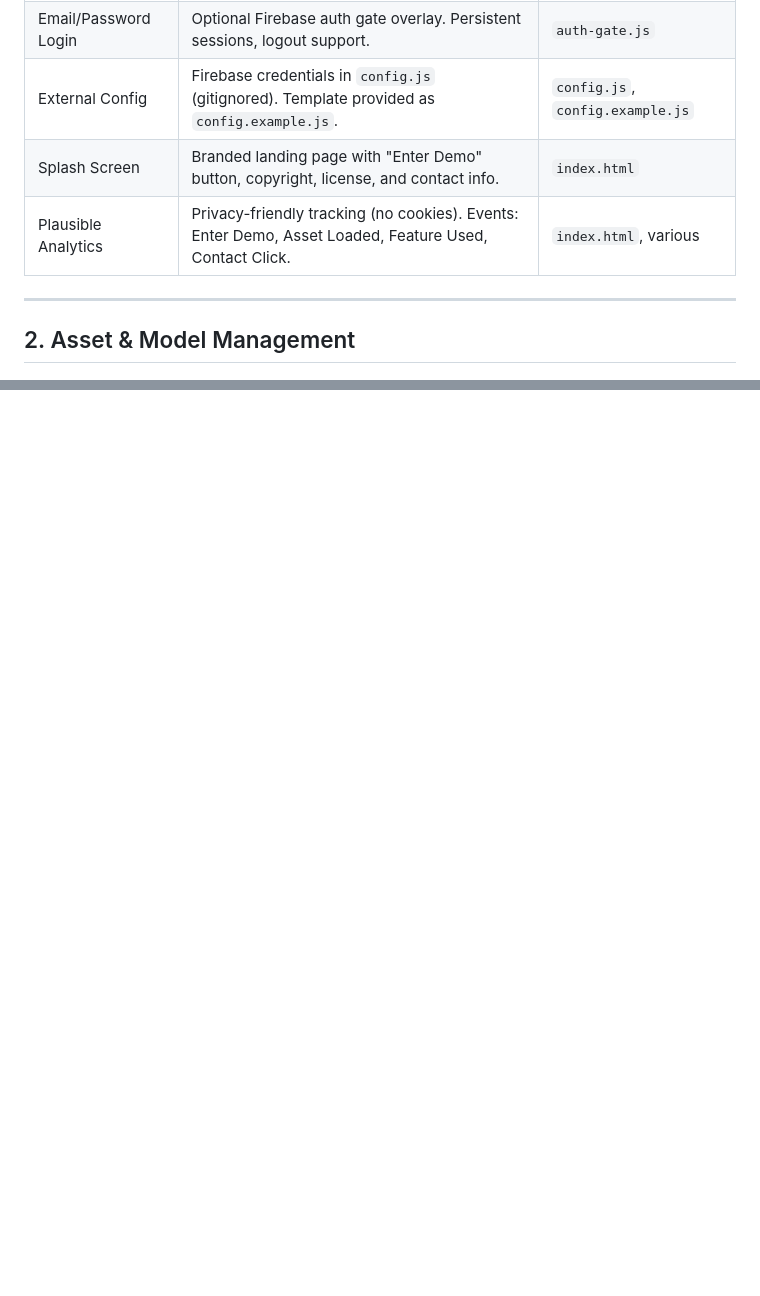
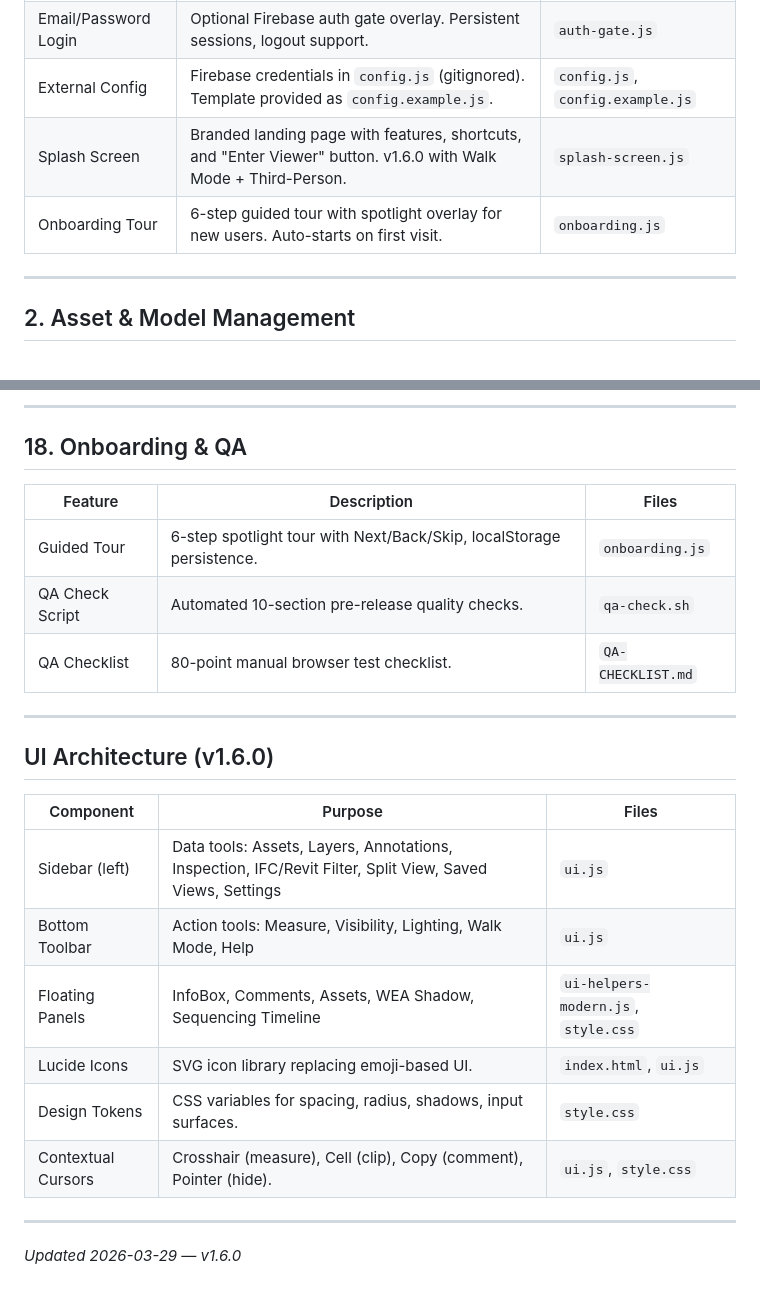
Before and after one commit to geobim-app/geobim, a Markdown page: FEATURES.md, 2 parts joined by grey strips. Rendered like a GitHub page; blank space fills up the shorter version.

```diff
--- a/FEATURES.md
+++ b/FEATURES.md
@@ -11,8 +11,8 @@
 | Demo Mode | Auto-applies demo Cesium Ion token without login. Anonymous Firestore access for shared comments. | `auth.js` |
 | Email/Password Login | Optional Firebase auth gate overlay. Persistent sessions, logout support. | `auth-gate.js` |
 | External Config | Firebase credentials in `config.js` (gitignored). Template provided as `config.example.js`. | `config.js`, `config.example.js` |
-| Splash Screen | Branded landing page with "Enter Demo" button, copyright, license, and contact info. | `index.html` |
-| Plausible Analytics | Privacy-friendly tracking (no cookies). Events: Enter Demo, Asset Loaded, Feature Used, Contact Click. | `index.html`, various |
+| Splash Screen | Branded landing page with features, shortcuts, and "Enter Viewer" button. v1.6.0 with Walk Mode + Third-Person. | `splash-screen.js` |
+| Onboarding Tour | 6-step guided tour with spotlight overlay for new users. Auto-starts on first visit. | `onboarding.js` |
 
 ---
 
@@ -359,0 +394,26 @@
+---
+
+## 18. Onboarding & QA
+
+| Feature | Description | Files |
+|---|---|---|
+| Guided Tour | 6-step spotlight tour with Next/Back/Skip, localStorage persistence. | `onboarding.js` |
+| QA Check Script | Automated 10-section pre-release quality checks. | `qa-check.sh` |
+| QA Checklist | 80-point manual browser test checklist. | `QA-CHECKLIST.md` |
+
+---
+
+## UI Architecture (v1.6.0)
+
+| Component | Purpose | Files |
+|---|---|---|
+| Sidebar (left) | Data tools: Assets, Layers, Annotations, Inspection, IFC/Revit Filter, Split View, Saved Views, Settings | `ui.js` |
+| Bottom Toolbar | Action tools: Measure, Visibility, Lighting, Walk Mode, Help | `ui.js` |
+| Floating Panels | InfoBox, Comments, Assets, WEA Shadow, Sequencing Timeline | `ui-helpers-modern.js`, `style.css` |
+| Lucide Icons | SVG icon library replacing emoji-based UI. | `index.html`, `ui.js` |
+| Design Tokens | CSS variables for spacing, radius, shadows, input surfaces. | `style.css` |
+| Contextual Cursors | Crosshair (measure), Cell (clip), Copy (comment), Pointer (hide). | `ui.js`, `style.css` |
+
+---
+
+*Updated 2026-03-29 — v1.6.0*
```
Also changed, not shown: other parts of FEATURES.md (+35 -1 lines), README.md (+6 -2 lines).
